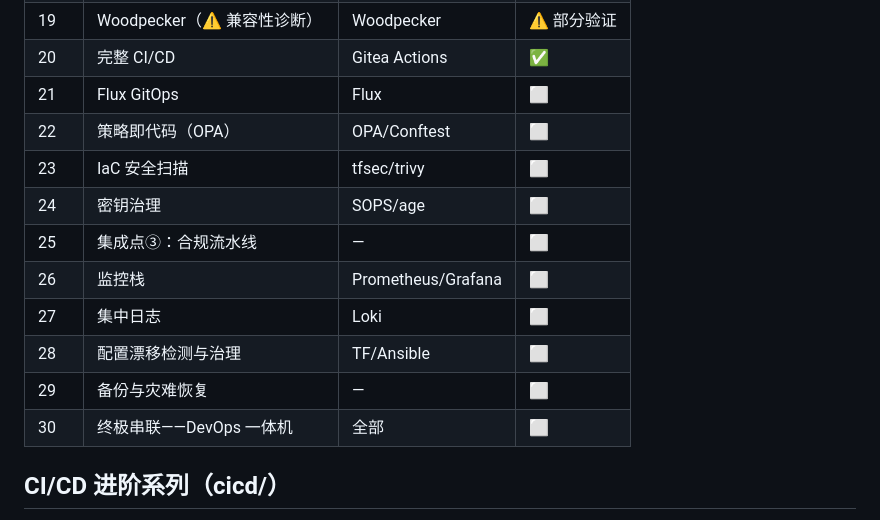
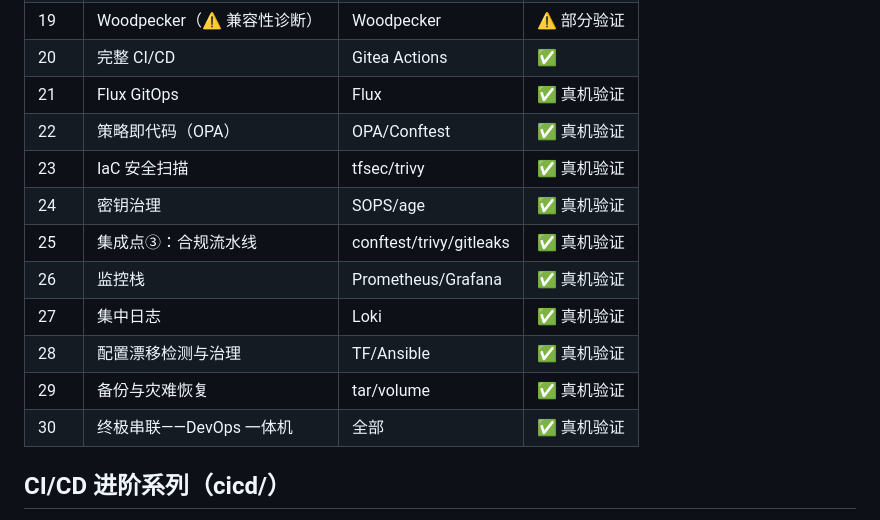
Before and after one commit to yong-huang/hands-on-devops, a Markdown page: README.md, the part around the change. Rendered like a GitHub page.

Commit message:
docs: devops.md 30/30 收口——21-30 完成记录/踩坑入库 + README 状态表真机验证
- devops.md：进度 100%；21-30 完成日期/踩坑记录逐项入库；23-30 曾被预标 [x] 的假账退回后随实现逐个补真
- README：状态表 21-30 十行 ✅ 真机验证

```diff
--- a/README.md
+++ b/README.md
@@ -75,16 +75,16 @@ cd labs/06_ansible_role_vault && ./ansible_role_vault.sh
 | 18 | Gitea + Actions | Gitea Actions | ✅ |
 | 19 | Woodpecker（⚠️ 兼容性诊断） | Woodpecker | ⚠️ 部分验证 |
 | 20 | 完整 CI/CD | Gitea Actions | ✅ |
-| 21 | Flux GitOps | Flux | ⬜ |
-| 22 | 策略即代码（OPA） | OPA/Conftest | ⬜ |
-| 23 | IaC 安全扫描 | tfsec/trivy | ⬜ |
-| 24 | 密钥治理 | SOPS/age | ⬜ |
-| 25 | 集成点③：合规流水线 | — | ⬜ |
-| 26 | 监控栈 | Prometheus/Grafana | ⬜ |
-| 27 | 集中日志 | Loki | ⬜ |
-| 28 | 配置漂移检测与治理 | TF/Ansible | ⬜ |
-| 29 | 备份与灾难恢复 | — | ⬜ |
-| 30 | 终极串联——DevOps 一体机 | 全部 | ⬜ |
+| 21 | Flux GitOps | Flux | ✅ 真机验证 |
+| 22 | 策略即代码（OPA） | OPA/Conftest | ✅ 真机验证 |
+| 23 | IaC 安全扫描 | tfsec/trivy | ✅ 真机验证 |
+| 24 | 密钥治理 | SOPS/age | ✅ 真机验证 |
+| 25 | 集成点③：合规流水线 | conftest/trivy/gitleaks | ✅ 真机验证 |
+| 26 | 监控栈 | Prometheus/Grafana | ✅ 真机验证 |
+| 27 | 集中日志 | Loki | ✅ 真机验证 |
+| 28 | 配置漂移检测与治理 | TF/Ansible | ✅ 真机验证 |
+| 29 | 备份与灾难恢复 | tar/volume | ✅ 真机验证 |
+| 30 | 终极串联——DevOps 一体机 | 全部 | ✅ 真机验证 |
 
 ## CI/CD 进阶系列（cicd/）
 
```
Also changed, not shown: docs/devops.md (+3 -3 lines).
